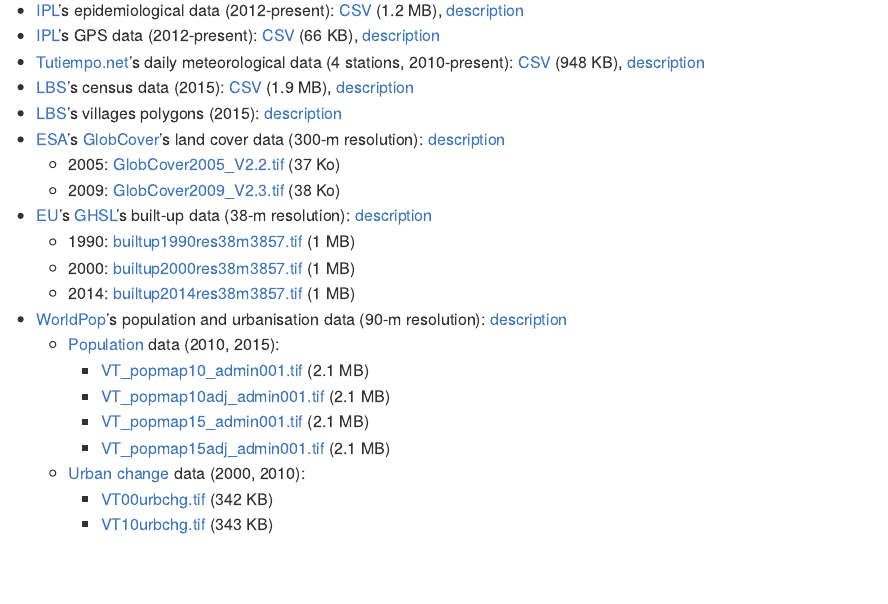
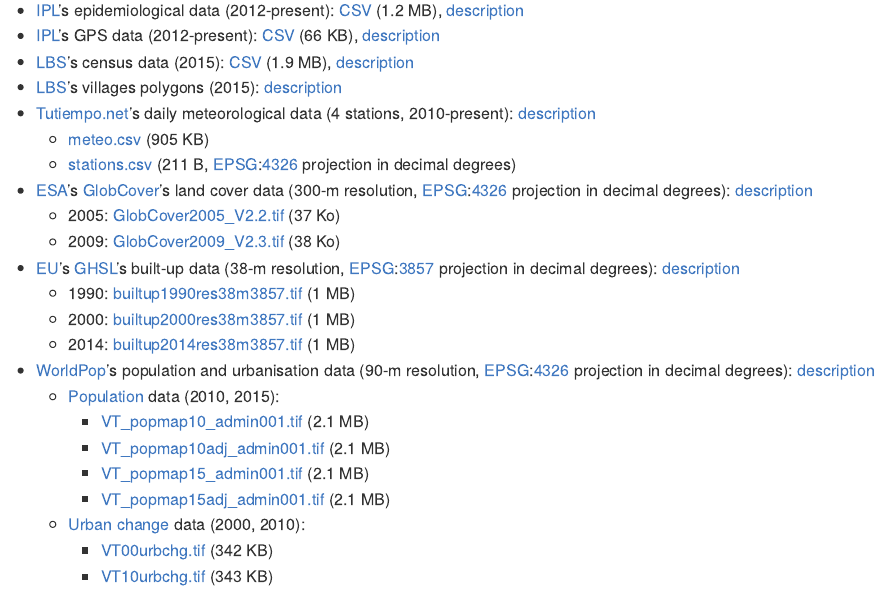
Before and after one commit to ecomore2/ecomore2.github.io, an R Markdown document (README.Rmd): the page in a window 1100 px wide, from 550 px down. The pictures show the output file README.md that the author committed with the source, drawn offline in the style of GitHub.

Commit message:
Updating README

```diff
--- a/README.Rmd
+++ b/README.Rmd
@@ -36,20 +36,22 @@
 
 * [IPL](http://www.pasteur.la)'s epidemiological data (2012-present): [CSV](https://raw.githubusercontent.com/ecomore2/pacs/master/data/pacs.csv) (1.2 MB), [description](https://ecomore2.github.io/pacs)
 * [IPL](http://www.pasteur.la)'s GPS data (2012-present): [CSV](https://raw.githubusercontent.com/ecomore2/gps/master/data/gps.csv) (66 KB), [description](https://ecomore2.github.io/gps)
-* [Tutiempo.net](https://en.tutiempo.net)'s daily meteorological data (4 stations, 2010-present): [CSV](https://raw.githubusercontent.com/ecomore2/meteo/master/data/meteo.csv) (948 KB), [description](https://ecomore2.github.io/meteo)
 * [LBS](https://www.lsb.gov.la)'s census data (2015): [CSV](https://raw.githubusercontent.com/ecomore2/census/master/data/census.csv) (1.9 MB), [description](https://ecomore2.github.io/census)
 * [LBS](https://www.lsb.gov.la)'s villages polygons (2015): [description](https://ecomore2.github.io/villages-polygons)
+* [Tutiempo.net](https://en.tutiempo.net)'s daily meteorological data (4 stations, 2010-present): [description](https://ecomore2.github.io/meteo)
+   + [meteo.csv](https://raw.githubusercontent.com/ecomore2/meteo/master/data/meteo.csv) (905 KB)
+   + [stations.csv](https://raw.githubusercontent.com/ecomore2/meteo/master/data/stations.csv) (211 B, [EPSG](http://www.epsg.org):[4326](https://epsg.io/4326) projection in decimal degrees)
 * [ESA](https://www.esa.int)'s
-  [GlobCover](http://due.esrin.esa.int/page_globcover.php)'s land cover data (300-m resolution):
+  [GlobCover](http://due.esrin.esa.int/page_globcover.php)'s land cover data (300-m resolution, [EPSG](http://www.epsg.org):[4326](https://epsg.io/4326) projection in decimal degrees):
   [description](https://ecomore2.github.io/globcover)
    + 2005: [GlobCover2005_V2.2.tif](https://www.dropbox.com/s/gp790fng3awwb7t/Globcover2005_V2.2.tif?raw=1) (37 Ko)
    + 2009: [GlobCover2009_V2.3.tif](https://www.dropbox.com/s/d2fdtq8jofs38tf/Globcover2009_V2.3.tif?raw=1) (38 Ko)
 * [EU](https://ec.europa.eu/jrc/en)'s
-  [GHSL](https://ghsl.jrc.ec.europa.eu)'s built-up data (38-m resolution): [description](https://ecomore2.github.io/ghsl)
+  [GHSL](https://ghsl.jrc.ec.europa.eu)'s built-up data (38-m resolution, [EPSG](http://www.epsg.org):[3857](https://epsg.io/3857) projection in decimal degrees): [description](https://ecomore2.github.io/ghsl)
    + 1990: [builtup1990res38m3857.tif](https://www.dropbox.com/s/4sxdsmj0s2nxy5c/builtup1990res38m3857.tif?raw=1) (1 MB)
    + 2000: [builtup2000res38m3857.tif](https://www.dropbox.com/s/en0u787brvk75pe/builtup2000res38m3857.tif?raw=1) (1 MB)
    + 2014: [builtup2014res38m3857.tif](https://www.dropbox.com/s/0jxx754zudgldf2/builtup2014res38m3857.tif?raw=1) (1 MB)
-* [WorldPop](https://www.worldpop.org)'s population and urbanisation data (90-m resolution): [description](https://ecomore2.github.io/worldpop)
+* [WorldPop](https://www.worldpop.org)'s population and urbanisation data (90-m resolution, [EPSG](http://www.epsg.org):[4326](https://epsg.io/4326) projection in decimal degrees): [description](https://ecomore2.github.io/worldpop)
    + [Population](https://www.worldpop.org/geodata/summary?id=61) data (2010, 2015):
       - [VT_popmap10_admin001.tif](https://www.dropbox.com/s/b1byouuilije6ly/VT_popmap10_admin001.tif?raw=1) (2.1 MB)
       - [VT_popmap10adj_admin001.tif](https://www.dropbox.com/s/9ottfpf34oznywx/VT_popmap10adj_admin001.tif?raw=1) (2.1 MB)
```
Also changed, not shown: README.md.
